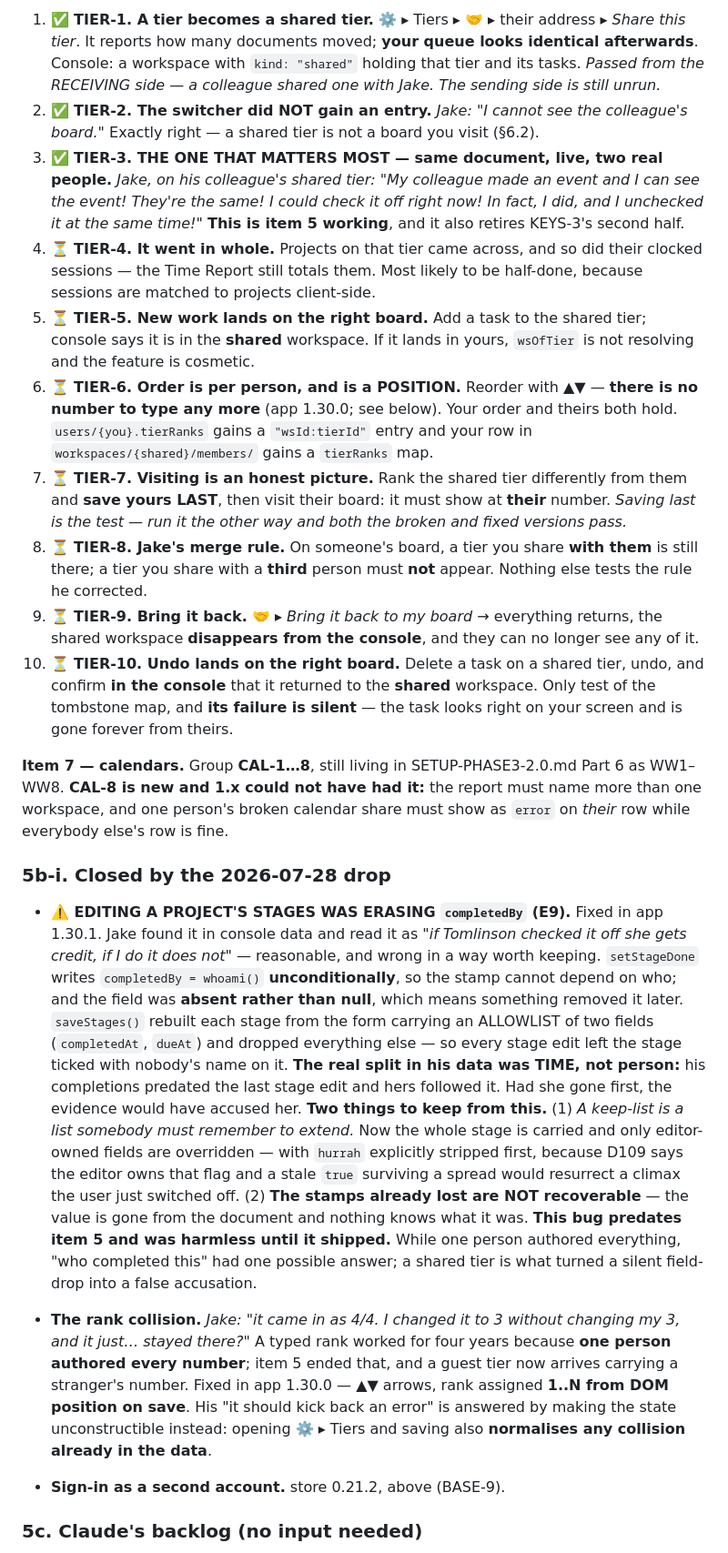
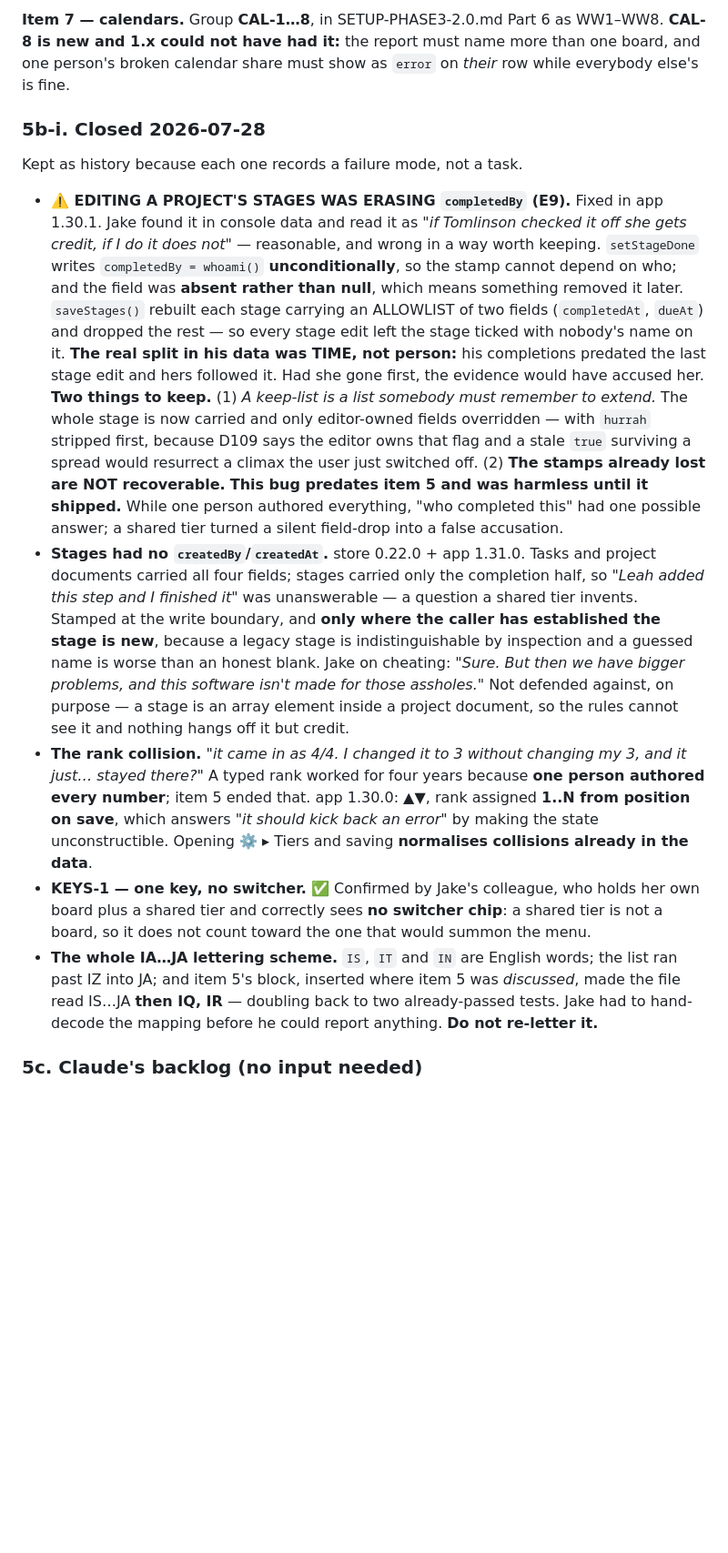
Before and after one commit to misterwilson37/octodo, a Markdown page: HANDOFF-2.0.md, the part around one of its changes. Shown at 91% size. Rendered like a GitHub page; blank space fills up the shorter version.

```diff
--- a/HANDOFF-2.0.md
+++ b/HANDOFF-2.0.md
@@ -287,25 +287,17 @@ Group **TIER** — shared tiers (item 5).
 
-1. ✅ **TIER-1. A tier becomes a shared tier.** ⚙️ ▸ Tiers ▸ 🤝 ▸ their address ▸ *Share this tier*. It reports how many documents moved; **your queue looks identical afterwards**. Console: a workspace with `kind: "shared"` holding that tier and its tasks. *Passed from the RECEIVING side — a colleague shared one with Jake. The sending side is still unrun.*
-2. ✅ **TIER-2. The switcher did NOT gain an entry.** *Jake: "I cannot see the colleague's board."* Exactly right — a shared tier is not a board you visit (§6.2).
-3. ✅ **TIER-3. THE ONE THAT MATTERS MOST — same document, live, two real people.** *Jake, on his colleague's shared tier: "My colleague made an event and I can see the event! They're the same! I could check it off right now! In fact, I did, and I unchecked it at the same time!"* **This is item 5 working**, and it also retires KEYS-3's second half.
-4. ⏳ **TIER-4. It went in whole.** Projects on that tier came across, and so did their clocked sessions — the Time Report still totals them. Most likely to be half-done, because sessions are matched to projects client-side.
-5. ⏳ **TIER-5. New work lands on the right board.** Add a task to the shared tier; console says it is in the **shared** workspace. If it lands in yours, `wsOfTier` is not resolving and the feature is cosmetic.
-6. ⏳ **TIER-6. Order is per person, and is a POSITION.** Reorder with ▲▼ — **there is no number to type any more** (app 1.30.0; see below). Your order and theirs both hold. `users/{you}.tierRanks` gains a `"wsId:tierId"` entry and your row in `workspaces/{shared}/members/` gains a `tierRanks` map.
-7. ⏳ **TIER-7. Visiting is an honest picture.** Rank the shared tier differently from them and **save yours LAST**, then visit their board: it must show at **their** number. *Saving last is the test — run it the other way and both the broken and fixed versions pass.*
-8. ⏳ **TIER-8. Jake's merge rule.** On someone's board, a tier you share **with them** is still there; a tier you share with a **third** person must **not** appear. Nothing else tests the rule he corrected.
-9. ⏳ **TIER-9. Bring it back.** 🤝 ▸ *Bring it back to my board* → everything returns, the shared workspace **disappears from the console**, and they can no longer see any of it.
-10. ⏳ **TIER-10. Undo lands on the right board.** Delete a task on a shared tier, undo, and confirm **in the console** that it returned to the **shared** workspace. Only test of the tombstone map, and **its failure is silent** — the task looks right on your screen and is gone forever from theirs.
+**Item 7 — calendars.** Group **CAL-1…8**, in SETUP-PHASE3-2.0.md Part 6 as WW1–WW8. **CAL-8 is new and 1.x could not have had it:** the report must name more than one board, and one person's broken calendar share must show as `error` on *their* row while everybody else's is fine.
 
-**Item 7 — calendars.** Group **CAL-1…8**, still living in SETUP-PHASE3-2.0.md Part 6 as WW1–WW8. **CAL-8 is new and 1.x could not have had it:** the report must name more than one workspace, and one person's broken calendar share must show as `error` on *their* row while everybody else's row is fine.
+### 5b-i. Closed 2026-07-28
 
-### 5b-i. Closed by the 2026-07-28 drop
+Kept as history because each one records a failure mode, not a task.
 
-- **⚠️ EDITING A PROJECT'S STAGES WAS ERASING `completedBy` (E9).** Fixed in app 1.30.1. Jake found it in console data and read it as *"if Tomlinson checked it off she gets credit, if I do it does not"* — reasonable, and wrong in a way worth keeping. `setStageDone` writes `completedBy = whoami()` **unconditionally**, so the stamp cannot depend on who; and the field was **absent rather than null**, which means something removed it later. `saveStages()` rebuilt each stage from the form carrying an ALLOWLIST of two fields (`completedAt`, `dueAt`) and dropped everything else — so every stage edit left the stage ticked with nobody's name on it. **The real split in his data was TIME, not person:** his completions predated the last stage edit and hers followed it. Had she gone first, the evidence would have accused her.
-  **Two things to keep from this.** (1) *A keep-list is a list somebody must remember to extend.* Now the whole stage is carried and only editor-owned fields are overridden — with `hurrah` explicitly stripped first, because D109 says the editor owns that flag and a stale `true` surviving a spread would resurrect a climax the user just switched off. (2) **The stamps already lost are NOT recoverable** — the value is gone from the document and nothing knows what it was.
-  **This bug predates item 5 and was harmless until it shipped.** While one person authored everything, "who completed this" had one possible answer; a shared tier is what turned a silent field-drop into a false accusation.
-
-- **The rank collision.** *Jake: "it came in as 4/4. I changed it to 3 without changing my 3, and it just… stayed there?"* A typed rank worked for four years because **one person authored every number**; item 5 ended that, and a guest tier now arrives carrying a stranger's number. Fixed in app 1.30.0 — ▲▼ arrows, rank assigned **1..N from DOM position on save**. His "it should kick back an error" is answered by making the state unconstructible instead: opening ⚙️ ▸ Tiers and saving also **normalises any collision already in the data**.
-- **Sign-in as a second account.** store 0.21.2, above (BASE-9).
+- **⚠️ EDITING A PROJECT'S STAGES WAS ERASING `completedBy` (E9).** Fixed in app 1.30.1. Jake found it in console data and read it as *"if Tomlinson checked it off she gets credit, if I do it does not"* — reasonable, and wrong in a way worth keeping. `setStageDone` writes `completedBy = whoami()` **unconditionally**, so the stamp cannot depend on who; and the field was **absent rather than null**, which means something removed it later. `saveStages()` rebuilt each stage carrying an ALLOWLIST of two fields (`completedAt`, `dueAt`) and dropped the rest — so every stage edit left the stage ticked with nobody's name on it. **The real split in his data was TIME, not person:** his completions predated the last stage edit and hers followed it. Had she gone first, the evidence would have accused her.
+  **Two things to keep.** (1) *A keep-list is a list somebody must remember to extend.* The whole stage is now carried and only editor-owned fields overridden — with `hurrah` stripped first, because D109 says the editor owns that flag and a stale `true` surviving a spread would resurrect a climax the user just switched off. (2) **The stamps already lost are NOT recoverable.**
+  **This bug predates item 5 and was harmless until it shipped.** While one person authored everything, "who completed this" had one possible answer; a shared tier turned a silent field-drop into a false accusation.
+- **Stages had no `createdBy`/`createdAt`.** store 0.22.0 + app 1.31.0. Tasks and project documents carried all four fields; stages carried only the completion half, so *"Leah added this step and I finished it"* was unanswerable — a question a shared tier invents. Stamped at the write boundary, and **only where the caller has established the stage is new**, because a legacy stage is indistinguishable by inspection and a guessed name is worse than an honest blank. Jake on cheating: *"Sure. But then we have bigger problems, and this software isn't made for those assholes."* Not defended against, on purpose — a stage is an array element inside a project document, so the rules cannot see it and nothing hangs off it but credit.
+- **The rank collision.** *"it came in as 4/4. I changed it to 3 without changing my 3, and it just… stayed there?"* A typed rank worked for four years because **one person authored every number**; item 5 ended that. app 1.30.0: ▲▼, rank assigned **1..N from position on save**, which answers *"it should kick back an error"* by making the state unconstructible. Opening ⚙️ ▸ Tiers and saving **normalises collisions already in the data**.
+- **KEYS-1 — one key, no switcher.** ✅ Confirmed by Jake's colleague, who holds her own board plus a shared tier and correctly sees **no switcher chip**: a shared tier is not a board, so it does not count toward the one that would summon the menu.
+- **The whole IA…JA lettering scheme.** `IS`, `IT` and `IN` are English words; the list ran past IZ into JA; and item 5's block, inserted where item 5 was *discussed*, made the file read IS…JA **then IQ, IR** — doubling back to two already-passed tests. Jake had to hand-decode the mapping before he could report anything. **Do not re-letter it.**
 
 ### 5c. Claude's backlog (no input needed)
 
```
Also changed, not shown: other parts of HANDOFF-2.0.md (+22 -22 lines).
